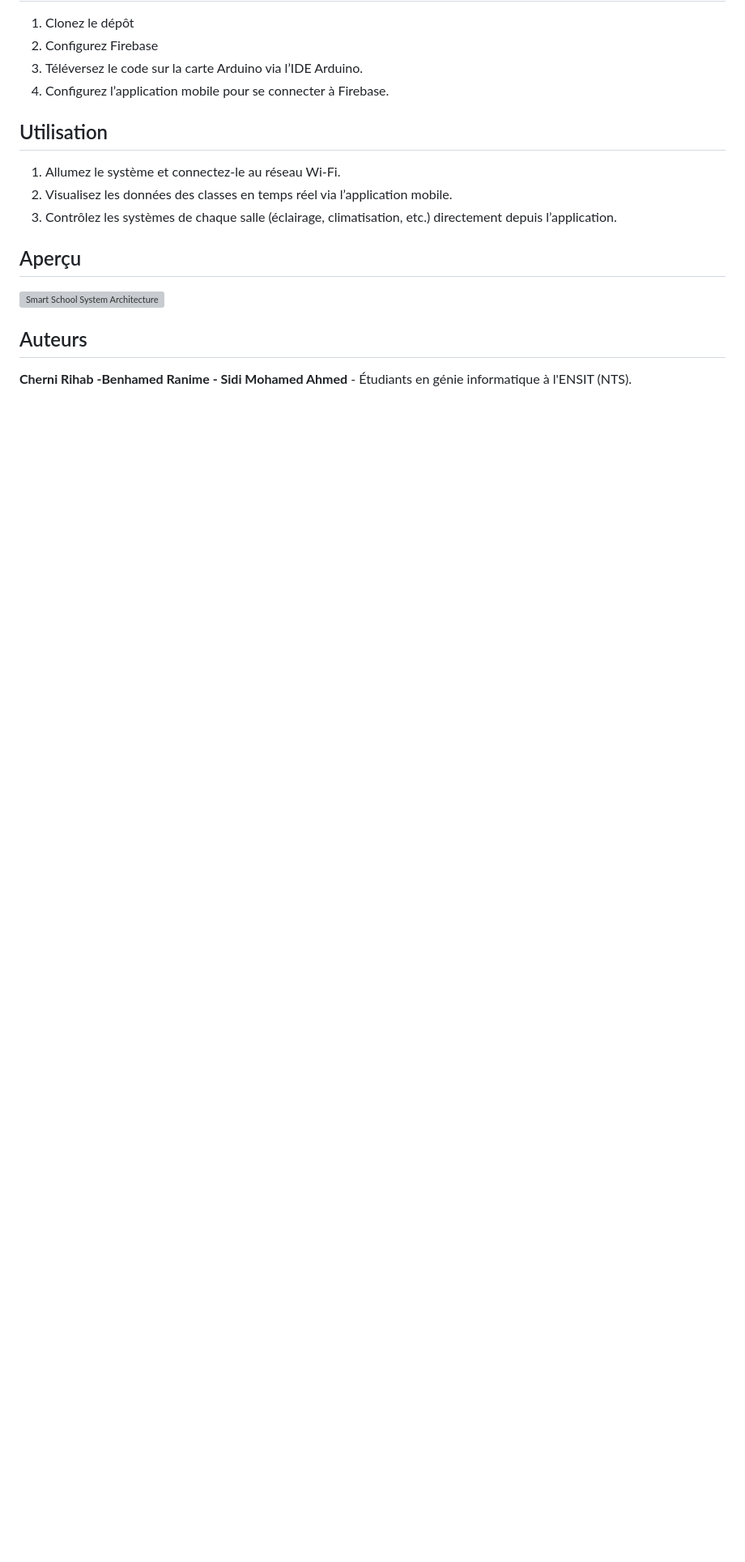
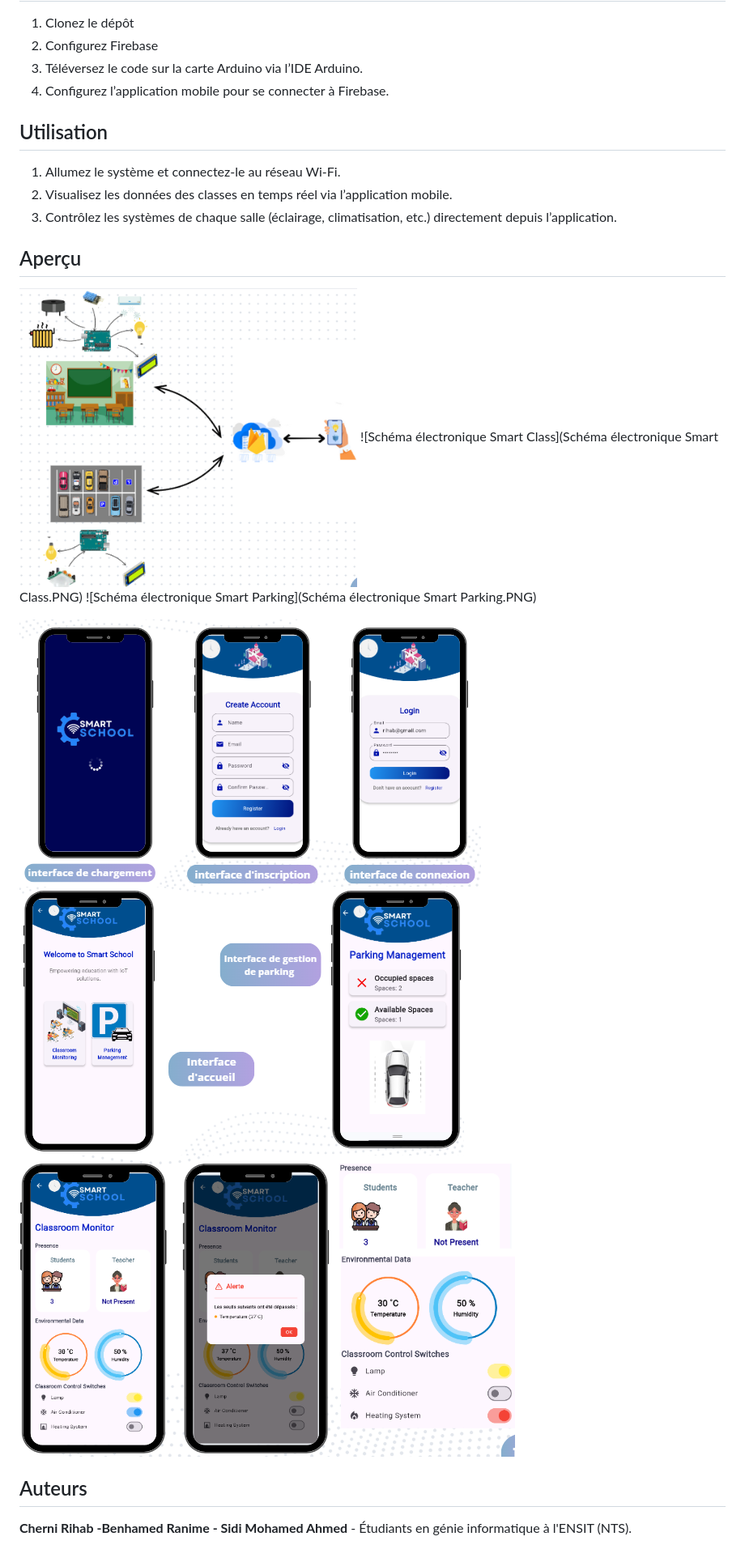
Before and after one commit to rihabcherni/IOT-Smart-School, a Markdown page: README.md, the part around the change printed below. Shown: that part at 81% size. Drawn GitHub-style; pictures changed too: img/Architecture.PNG (added), img/i1.PNG (added), img/i2.PNG (added); blank space fills up the shorter version; grey boxes are pictures that could not be loaded.

```diff
--- a/README.md
+++ b/README.md
@@ -44,7 +49,13 @@ L’architecture du système inclut les éléments suivants :
 
 
 ## Aperçu
-![Smart School System Architecture](images/system_architecture.png)
+![Smart School System Architecture](img/Architecture.PNG)
+![Schéma électronique Smart Class](Schéma électronique Smart Class.PNG)
+![Schéma électronique Smart Parking](Schéma électronique Smart Parking.PNG)
+
+![Interfaces de chargement et d'authentification](img/i1.PNG)
+![Interfaces d'accueil et de gestion de parking](img/i2.PNG)
+![Interfaces gestion de classe intelligente](img/i3.PNG)
 
 ## Auteurs
 **Cherni Rihab -Benhamed Ranime - Sidi Mohamed Ahmed** - Étudiants en génie informatique à l'ENSIT (NTS).
```
Also changed, not shown: other parts of README.md (+6 -1 lines), reel.PNG (added).
